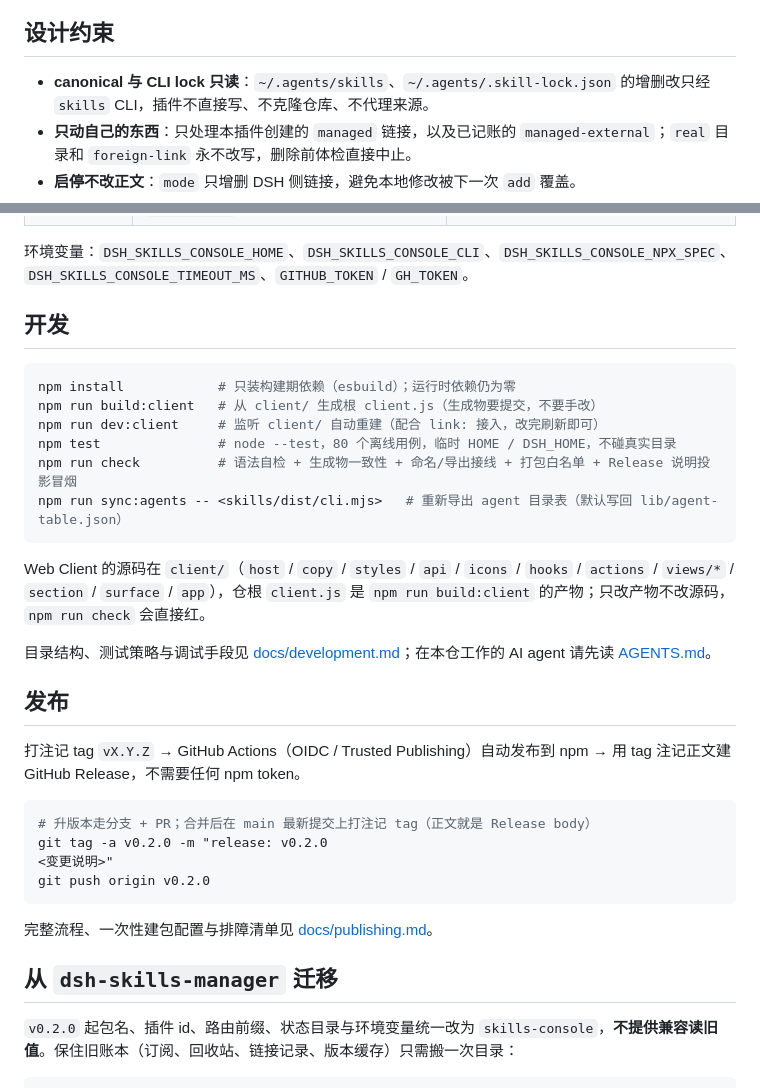
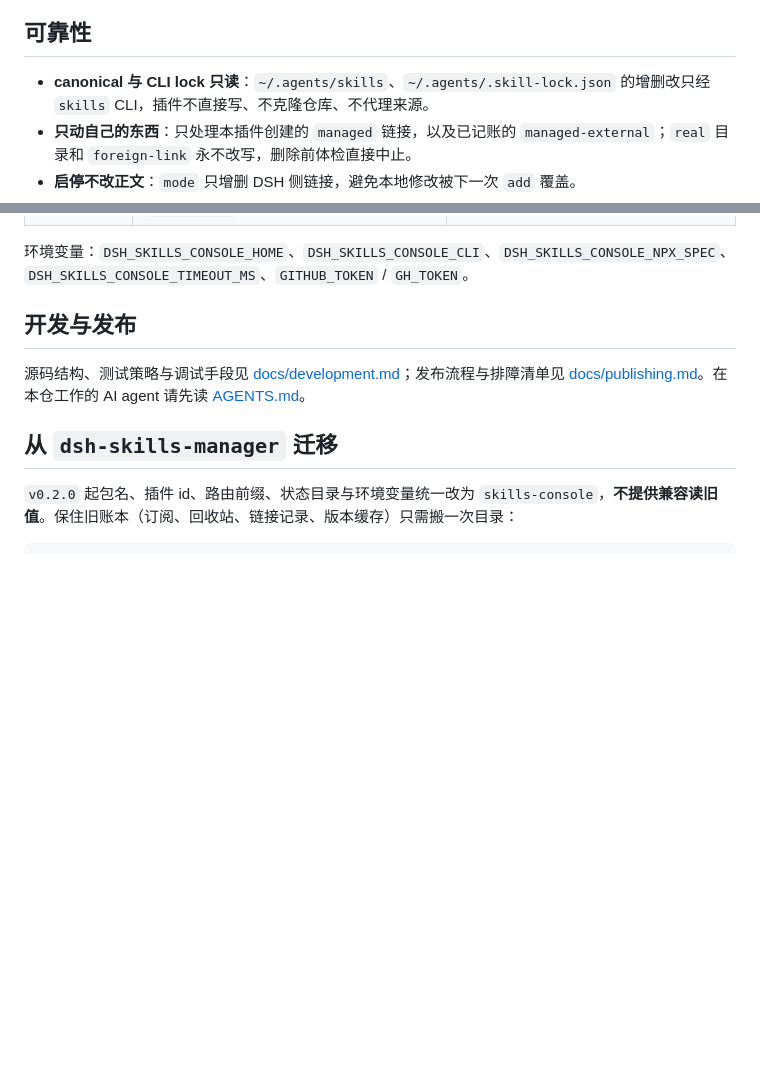
Before and after one commit to morehao/dsh-skills-console, a Markdown page: README.md, 2 parts joined by grey strips. GitHub-like rendering; blank space fills up the shorter version.

Commit message:
docs(readme): 收敛为功能说明，工程细节移回 docs
README 的读者是使用者，不该带构建命令、发版步骤和「冒烟」这类工程词：
- 删除「开发」命令块与「发布」命令示例（含 check 注释里的「冒烟」字样），
  统一收敛为一行指向 docs/development.md 与 docs/publishing.md
- 「设计约束」更名为「可靠性」，保留用户可感知的保证（只读、四态、回滚、只读降级）
- 迁移一节与安装说明维持不变

````diff
--- a/README.md
+++ b/README.md
@@ -66,7 +66,7 @@ plugin_manager install_bundle(target = <本仓库绝对路径>)
 3. **检查更新**：点列表头上的刷新图标；有更新的行会亮起「更新」，也可以一次「全部更新」。本地改过的技能会先要求确认。
 4. **临时停用**：关掉行内开关。DSH 看不到它，但文件和其他 Agent 的接入都还在；再打开就恢复。
 
-## 设计约束
+## 可靠性
 
 - **canonical 与 CLI lock 只读**：`~/.agents/skills`、`~/.agents/.skill-lock.json` 的增删改只经 `skills` CLI，插件不直接写、不克隆仓库、不代理来源。
 - **只动自己的东西**：只处理本插件创建的 `managed` 链接，以及已记账的 `managed-external`；`real` 目录和 `foreign-link` 永不改写，删除前体检直接中止。
@@ -88,33 +88,9 @@ plugin_manager install_bundle(target = <本仓库绝对路径>)
 
 环境变量：`DSH_SKILLS_CONSOLE_HOME`、`DSH_SKILLS_CONSOLE_CLI`、`DSH_SKILLS_CONSOLE_NPX_SPEC`、`DSH_SKILLS_CONSOLE_TIMEOUT_MS`、`GITHUB_TOKEN` / `GH_TOKEN`。
 
-## 开发
+## 开发与发布
 
-```bash
-npm install            # 只装构建期依赖（esbuild）；运行时依赖仍为零
-npm run build:client   # 从 client/ 生成根 client.js（生成物要提交，不要手改）
-npm run dev:client     # 监听 client/ 自动重建（配合 link: 接入，改完刷新即可）
-npm test               # node --test，80 个离线用例，临时 HOME / DSH_HOME，不碰真实目录
-npm run check          # 语法自检 + 生成物一致性 + 命名/导出接线 + 打包白名单 + Release 说明投影冒烟
-npm run sync:agents -- <skills/dist/cli.mjs>   # 重新导出 agent 目录表（默认写回 lib/agent-table.json）
-```
-
-Web Client 的源码在 `client/`（`host` / `copy` / `styles` / `api` / `icons` / `hooks` / `actions` / `views/*` / `section` / `surface` / `app`），仓根 `client.js` 是 `npm run build:client` 的产物；只改产物不改源码，`npm run check` 会直接红。
-
-目录结构、测试策略与调试手段见 [docs/development.md](docs/development.md)；在本仓工作的 AI agent 请先读 [AGENTS.md](AGENTS.md)。
-
-## 发布
-
-打注记 tag `vX.Y.Z` → GitHub Actions（OIDC / Trusted Publishing）自动发布到 npm → 用 tag 注记正文建 GitHub Release，不需要任何 npm token。
-
-```bash
-# 升版本走分支 + PR；合并后在 main 最新提交上打注记 tag（正文就是 Release body）
-git tag -a v0.2.0 -m "release: v0.2.0
-<变更说明>"
-git push origin v0.2.0
-```
-
-完整流程、一次性建包配置与排障清单见 [docs/publishing.md](docs/publishing.md)。
+源码结构、测试策略与调试手段见 [docs/development.md](docs/development.md)；发布流程与排障清单见 [docs/publishing.md](docs/publishing.md)。在本仓工作的 AI agent 请先读 [AGENTS.md](AGENTS.md)。
 
 ## 从 `dsh-skills-manager` 迁移
 
````
